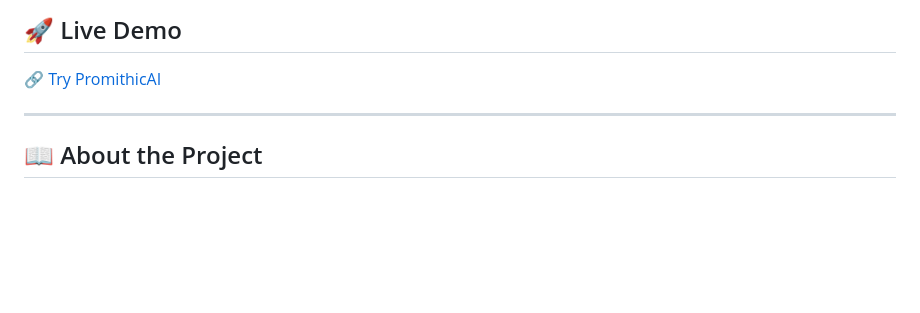
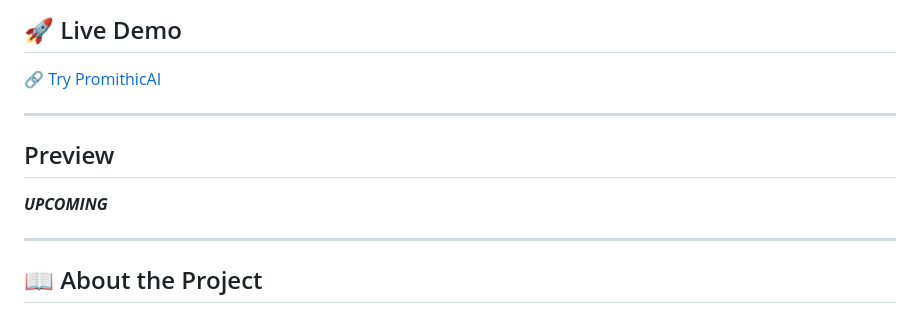
Before and after one commit to Shashwatss10/PromithicAI, a Markdown page: README.md, the part around the change. GitHub-like rendering; blank space fills up the shorter version.

Commit message:
Add Preview section to README
Added a preview section to the README.

```diff
--- a/README.md
+++ b/README.md
@@ -14,6 +14,12 @@ An interactive, premium web console simulating a **Multi-Agent AI Pipeline** tha
 ##  🚀 Live Demo
 
 🔗 [Try PromithicAI](https://shashwatss10.github.io/PromithicAI/)
+
+---
+
+## Preview
+
+___UPCOMING___
 
 ---
 
```
